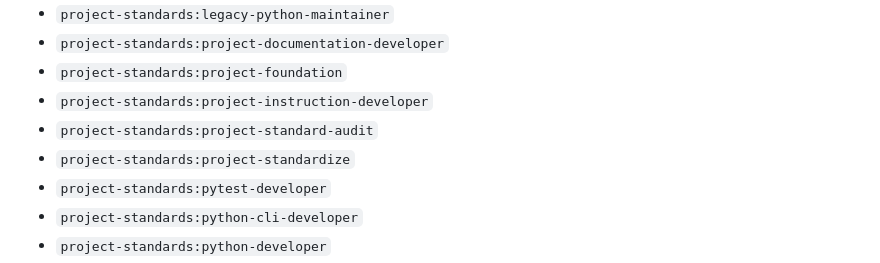
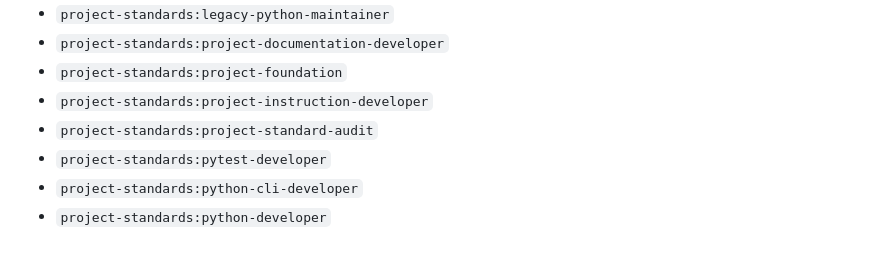
Before and after one commit to antonov-andrey/brand-size-chart, a Markdown page: AGENTS.md, the part around the change. Rendered like a GitHub page.

Commit message:
docs: update required standard catalog

```diff
--- a/AGENTS.md
+++ b/AGENTS.md
@@ -19,7 +19,6 @@
 - `project-standards:project-foundation`
 - `project-standards:project-instruction-developer`
 - `project-standards:project-standard-audit`
-- `project-standards:project-standardize`
 - `project-standards:pytest-developer`
 - `project-standards:python-cli-developer`
 - `project-standards:python-developer`
```
